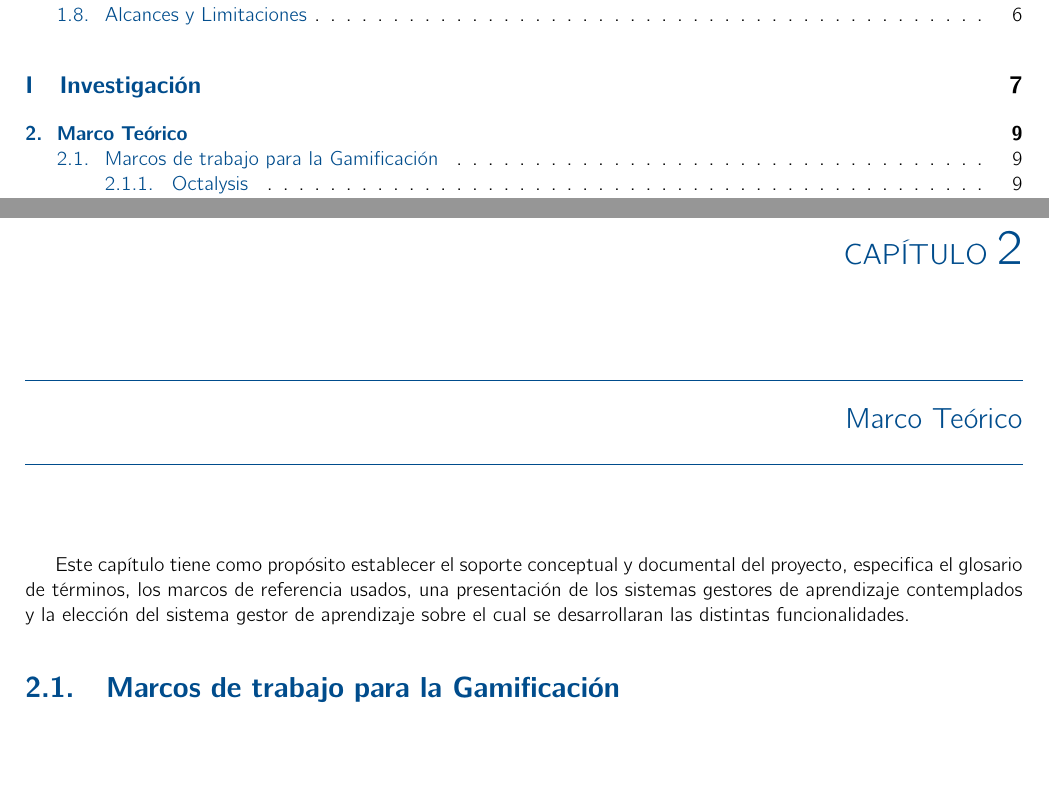
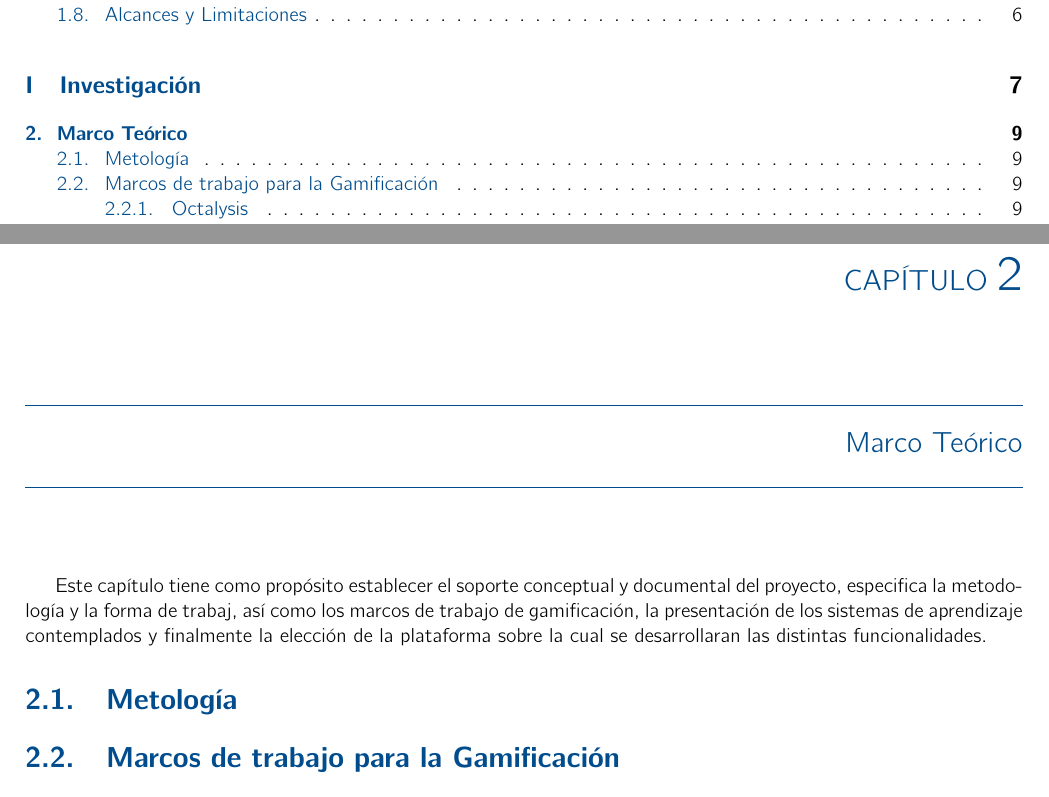
Before and after one commit to RicardoPolit/gamificationTT, a LaTeX thesis (main.tex, which reads investigacion/marcoTeorico.tex): two parts of pages 3 and 17 of 59, joined at a grey line, cut so that both start at the same text, the shorter picture padded with empty space. Compiled offline with pdfLaTeX.

Commit message:
Update: Marco Teórico - parrafo de introducción

```diff
--- a/investigacion/marcoTeorico.tex
+++ b/investigacion/marcoTeorico.tex
@@ -1,7 +1,13 @@
 \chapter{Marco Teórico}
 \label{ch:marcoTeorico}
 
-Este capítulo tiene como propósito establecer el soporte conceptual y documental del proyecto, especifica el glosario de términos, los marcos de referencia usados, una presentación de los sistemas gestores de aprendizaje contemplados y la elección del sistema gestor de aprendizaje sobre el cual se desarrollaran las distintas funcionalidades.
+ Este capítulo tiene como propósito establecer el soporte conceptual y documental del proyecto,
+ especifica la metodología y la forma de trabaj, así como los marcos de trabajo de gamificación,
+    % (usados como referencia en el análisis y diseño de los componentes),
+ la presentación de los sistemas de aprendizaje contemplados y finalmente la elección de la
+ plataforma sobre la cual se desarrollaran las distintas funcionalidades.
+
+\section{Metología}
 
 \begin{comment}
 
```
Also changed, not shown: main.pdf.
